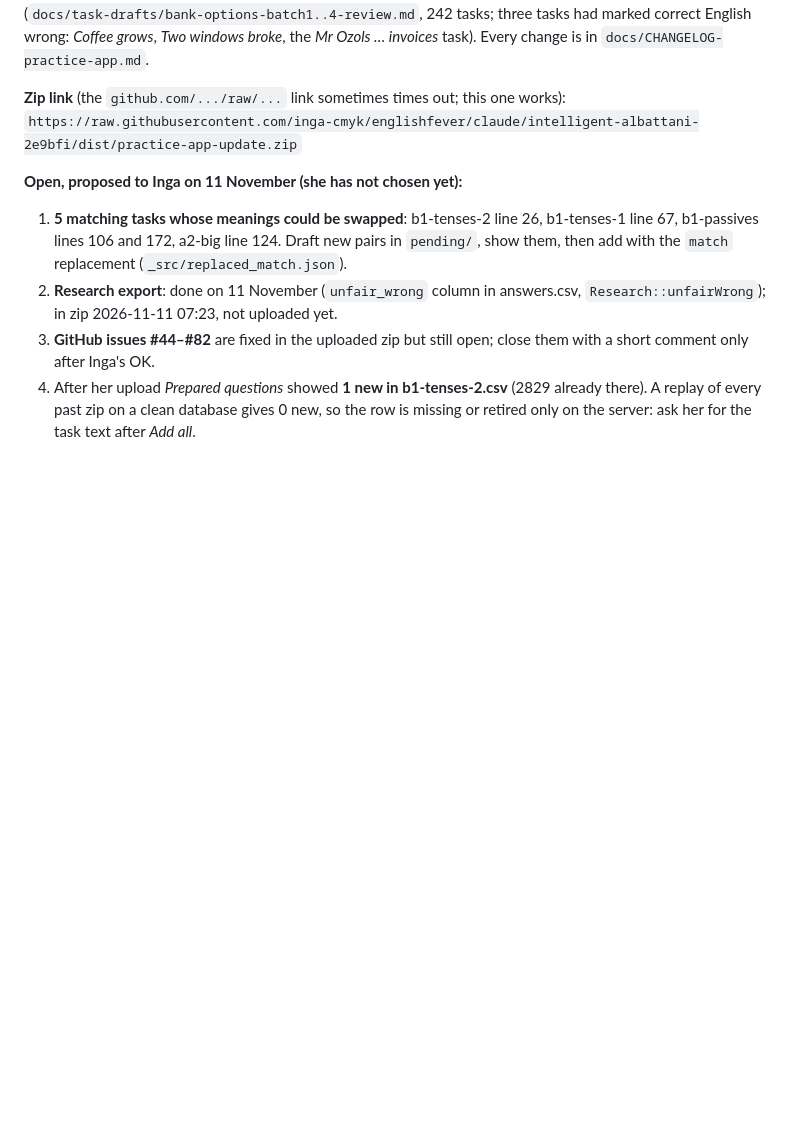
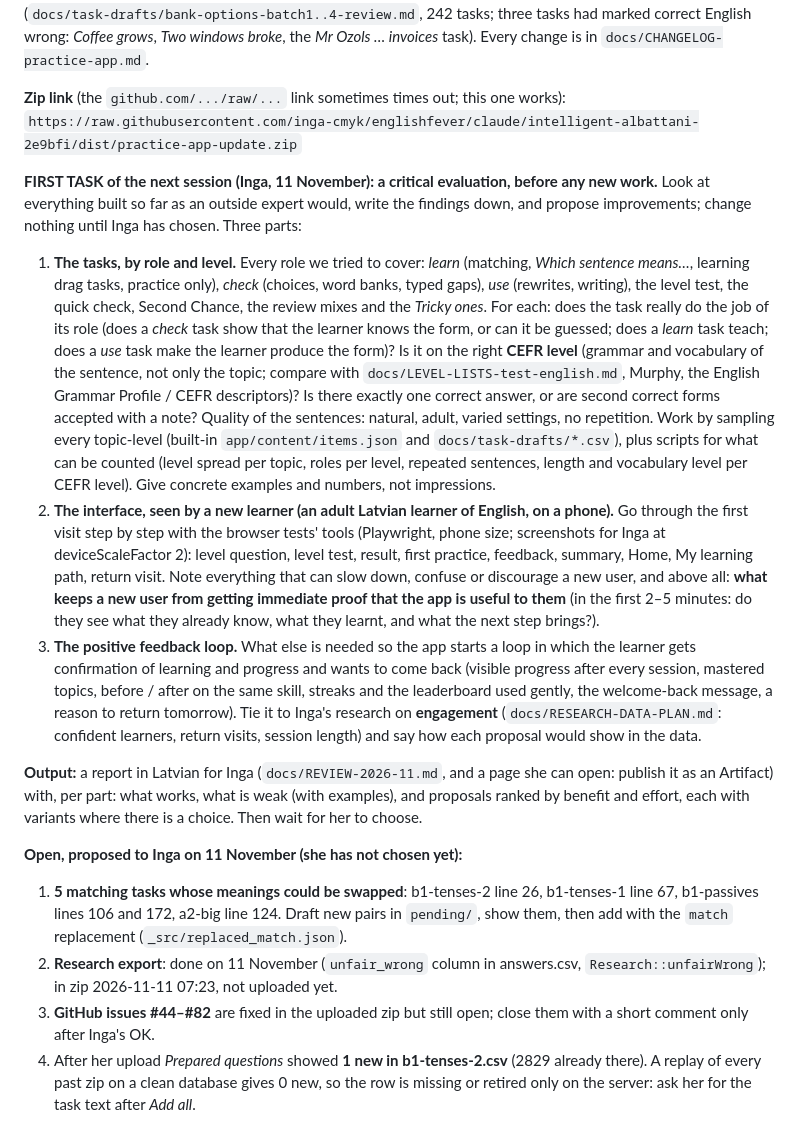
Before and after one commit to inga-cmyk/englishfever, a Markdown page: docs/AGENT-HANDOVER.md, the part around the change. GitHub-like rendering; blank space fills up the shorter version.

Commit message:
Handover: first task of the next session is a critical evaluation (tasks by role and CEFR level, new-learner UX, feedback loop)
Co-Authored-By: Claude Opus 5.5 <noreply@anthropic.com>
Claude-Session: https://claude.ai/code/session_01KgeRbPLV8oxWDH13RCeXSS

```diff
--- a/docs/AGENT-HANDOVER.md
+++ b/docs/AGENT-HANDOVER.md
@@ -61,6 +61,14 @@ Everything for the grammar practice app is in this repository; nothing lives onl
 
 **Zip link** (the `github.com/.../raw/...` link sometimes times out; this one works): `https://raw.githubusercontent.com/inga-cmyk/englishfever/claude/intelligent-albattani-2e9bfi/dist/practice-app-update.zip`
 
+**FIRST TASK of the next session (Inga, 11 November): a critical evaluation, before any new work.** Look at everything built so far as an outside expert would, write the findings down, and propose improvements; change nothing until Inga has chosen. Three parts:
+
+1. **The tasks, by role and level.** Every role we tried to cover: *learn* (matching, *Which sentence means…*, learning drag tasks, practice only), *check* (choices, word banks, typed gaps), *use* (rewrites, writing), the level test, the quick check, Second Chance, the review mixes and the *Tricky ones*. For each: does the task really do the job of its role (does a *check* task show that the learner knows the form, or can it be guessed; does a *learn* task teach; does a *use* task make the learner produce the form)? Is it on the right **CEFR level** (grammar and vocabulary of the sentence, not only the topic; compare with `docs/LEVEL-LISTS-test-english.md`, Murphy, the English Grammar Profile / CEFR descriptors)? Is there exactly one correct answer, or are second correct forms accepted with a note? Quality of the sentences: natural, adult, varied settings, no repetition. Work by sampling every topic-level (built-in `app/content/items.json` and `docs/task-drafts/*.csv`), plus scripts for what can be counted (level spread per topic, roles per level, repeated sentences, length and vocabulary level per CEFR level). Give concrete examples and numbers, not impressions.
+2. **The interface, seen by a new learner (an adult Latvian learner of English, on a phone).** Go through the first visit step by step with the browser tests' tools (Playwright, phone size; screenshots for Inga at deviceScaleFactor 2): level question, level test, result, first practice, feedback, summary, Home, My learning path, return visit. Note everything that can slow down, confuse or discourage a new user, and above all: **what keeps a new user from getting immediate proof that the app is useful to them** (in the first 2–5 minutes: do they see what they already know, what they learnt, and what the next step brings?).
+3. **The positive feedback loop.** What else is needed so the app starts a loop in which the learner gets confirmation of learning and progress and wants to come back (visible progress after every session, mastered topics, before / after on the same skill, streaks and the leaderboard used gently, the welcome-back message, a reason to return tomorrow). Tie it to Inga's research on **engagement** (`docs/RESEARCH-DATA-PLAN.md`: confident learners, return visits, session length) and say how each proposal would show in the data.
+
+**Output:** a report in Latvian for Inga (`docs/REVIEW-2026-11.md`, and a page she can open: publish it as an Artifact) with, per part: what works, what is weak (with examples), and proposals ranked by benefit and effort, each with variants where there is a choice. Then wait for her to choose.
+
 **Open, proposed to Inga on 11 November (she has not chosen yet):**
 1. **5 matching tasks whose meanings could be swapped**: b1-tenses-2 line 26, b1-tenses-1 line 67, b1-passives lines 106 and 172, a2-big line 124. Draft new pairs in `pending/`, show them, then add with the `match` replacement (`_src/replaced_match.json`).
 2. **Research export**: done on 11 November (`unfair_wrong` column in answers.csv, `Research::unfairWrong`); in zip 2026-11-11 07:23, not uploaded yet.
```
